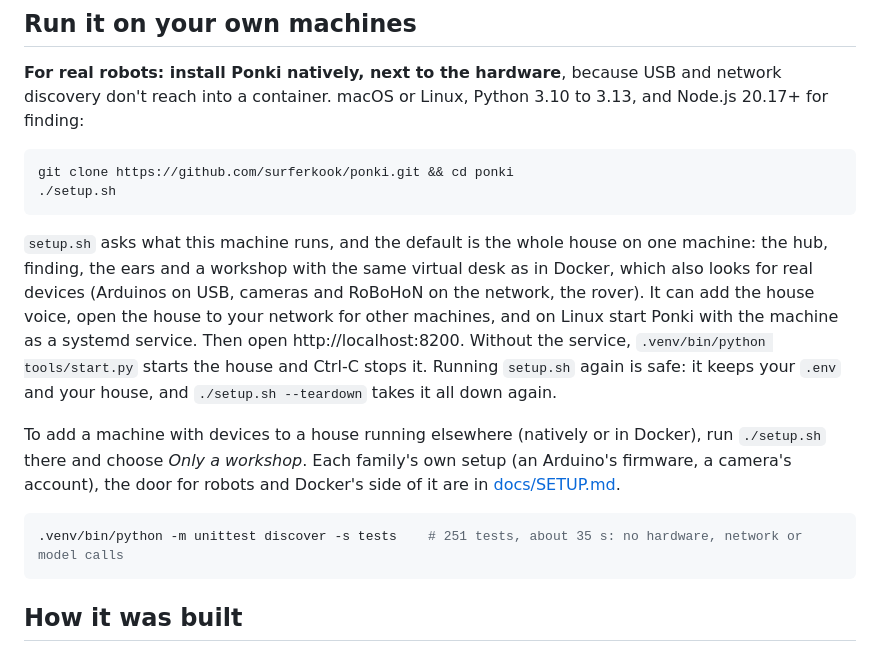
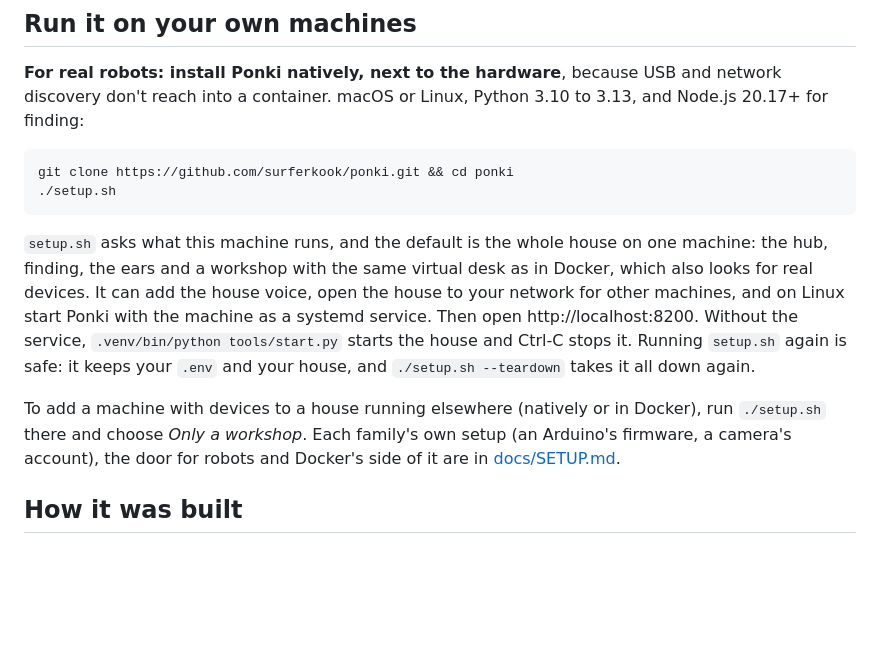
Before and after one commit to surferkook/ponki, a Markdown page: README.md, the part around the change. GitHub-like rendering; blank space fills up the shorter version.

Commit message:
README touch ups

````diff
--- a/README.md
+++ b/README.md
@@ -354,8 +354,7 @@ git clone https://github.com/surferkook/ponki.git && cd ponki
 ```
 
 `setup.sh` asks what this machine runs, and the default is the whole house on one machine: the hub, finding, the
-ears and a workshop with the same virtual desk as in Docker, which also looks for real devices (Arduinos on USB,
-cameras and RoBoHoN on the network, the rover). It can add the house voice, open the house to your network for
+ears and a workshop with the same virtual desk as in Docker, which also looks for real devices. It can add the house voice, open the house to your network for
 other machines, and on Linux start Ponki with the machine as a systemd service. Then open http://localhost:8200.
 Without the service, `.venv/bin/python tools/start.py` starts the house and Ctrl-C stops it. Running `setup.sh`
 again is safe: it keeps your `.env` and your house, and `./setup.sh --teardown` takes it all down again.
@@ -363,10 +362,6 @@ again is safe: it keeps your `.env` and your house, and `./setup.sh --teardown`
 To add a machine with devices to a house running elsewhere (natively or in Docker), run `./setup.sh` there and
 choose *Only a workshop*. Each family's own setup (an Arduino's firmware, a camera's account), the door for robots
 and Docker's side of it are in [docs/SETUP.md](docs/SETUP.md).
-
-```bash
-.venv/bin/python -m unittest discover -s tests    # 251 tests, about 35 s: no hardware, network or model calls
-```
 
 ## How it was built
 
````
